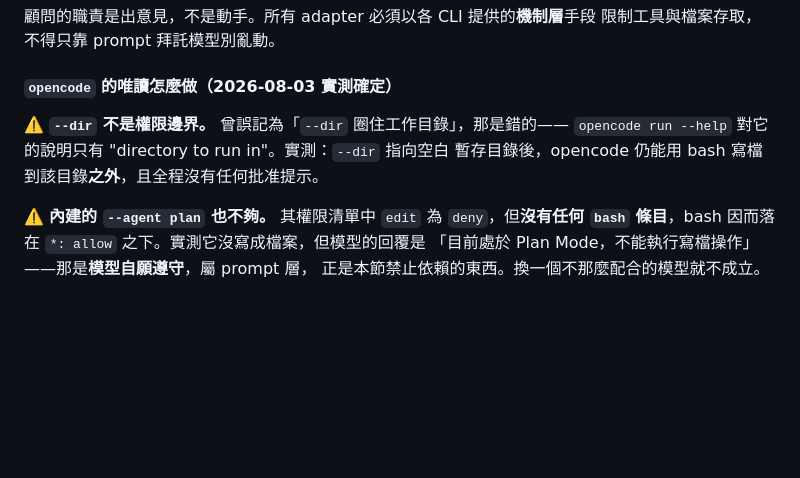
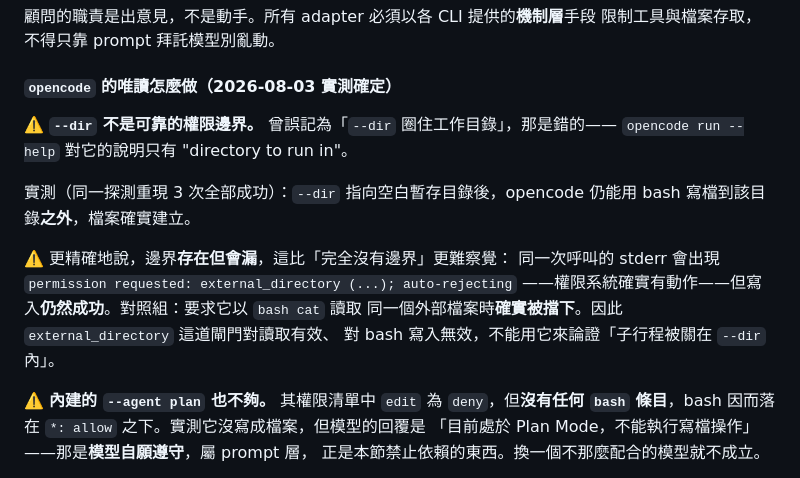
Before and after one commit to franky5440-afk/council, a Markdown page: SPEC.md, the part around the change. Rendered like a GitHub page; blank space fills up the shorter version.

Commit message:
Refine §4.2: the --dir boundary leaks rather than being absent
原文寫「全程沒有任何批准提示」不夠精確。追加實測後的正確描述：opencode 的
external_directory 閘門其實**有**動作——同一次呼叫的 stderr 確實出現
`permission requested: external_directory (...); auto-rejecting`——但 bash 寫檔
到 --dir 之外**仍然成功**（重現 3 次）。對照組：要求以 bash cat 讀取同一個外部
檔案時確實被擋下。

因此正確結論是「邊界存在但對 bash 寫入無效」，而非「完全沒有邊界」。這個區別
重要：閘門會在 stderr 留下看似有在保護的訊息，比完全沒有保護更容易誤導人。

本次僅更正描述，程式碼與結論不變（adapter 的唯讀方案不依賴 --dir，不受影響）。

Co-Authored-By: Claude Fable 5 <noreply@anthropic.com>
Claude-Session: https://claude.ai/code/session_01Lo9VNvfZhGqfpDixHUW77n

```diff
--- a/SPEC.md
+++ b/SPEC.md
@@ -132,9 +132,17 @@ adapter 必須在 `detect()` 取得版本，並在 `ask()` 失敗時回傳可讀
 
 #### `opencode` 的唯讀怎麼做（2026-08-03 實測確定）
 
-⚠️ **`--dir` 不是權限邊界。** 曾誤記為「`--dir` 圈住工作目錄」，那是錯的——
-`opencode run --help` 對它的說明只有 "directory to run in"。實測：`--dir` 指向空白
-暫存目錄後，opencode 仍能用 bash 寫檔到該目錄**之外**，且全程沒有任何批准提示。
+⚠️ **`--dir` 不是可靠的權限邊界。** 曾誤記為「`--dir` 圈住工作目錄」，那是錯的——
+`opencode run --help` 對它的說明只有 "directory to run in"。
+
+實測（同一探測重現 3 次全部成功）：`--dir` 指向空白暫存目錄後，opencode 仍能用
+bash 寫檔到該目錄**之外**，檔案確實建立。
+
+⚠️ 更精確地說，邊界**存在但會漏**，這比「完全沒有邊界」更難察覺：
+同一次呼叫的 stderr 會出現 `permission requested: external_directory (...); auto-rejecting`
+——權限系統確實有動作——但寫入**仍然成功**。對照組：要求它以 `bash cat` 讀取
+同一個外部檔案時**確實被擋下**。因此 `external_directory` 這道閘門對讀取有效、
+對 bash 寫入無效，不能用它來論證「子行程被關在 `--dir` 內」。
 
 ⚠️ **內建的 `--agent plan` 也不夠。** 其權限清單中 `edit` 為 `deny`，但**沒有任何
 `bash` 條目**，bash 因而落在 `*: allow` 之下。實測它沒寫成檔案，但模型的回覆是
```
